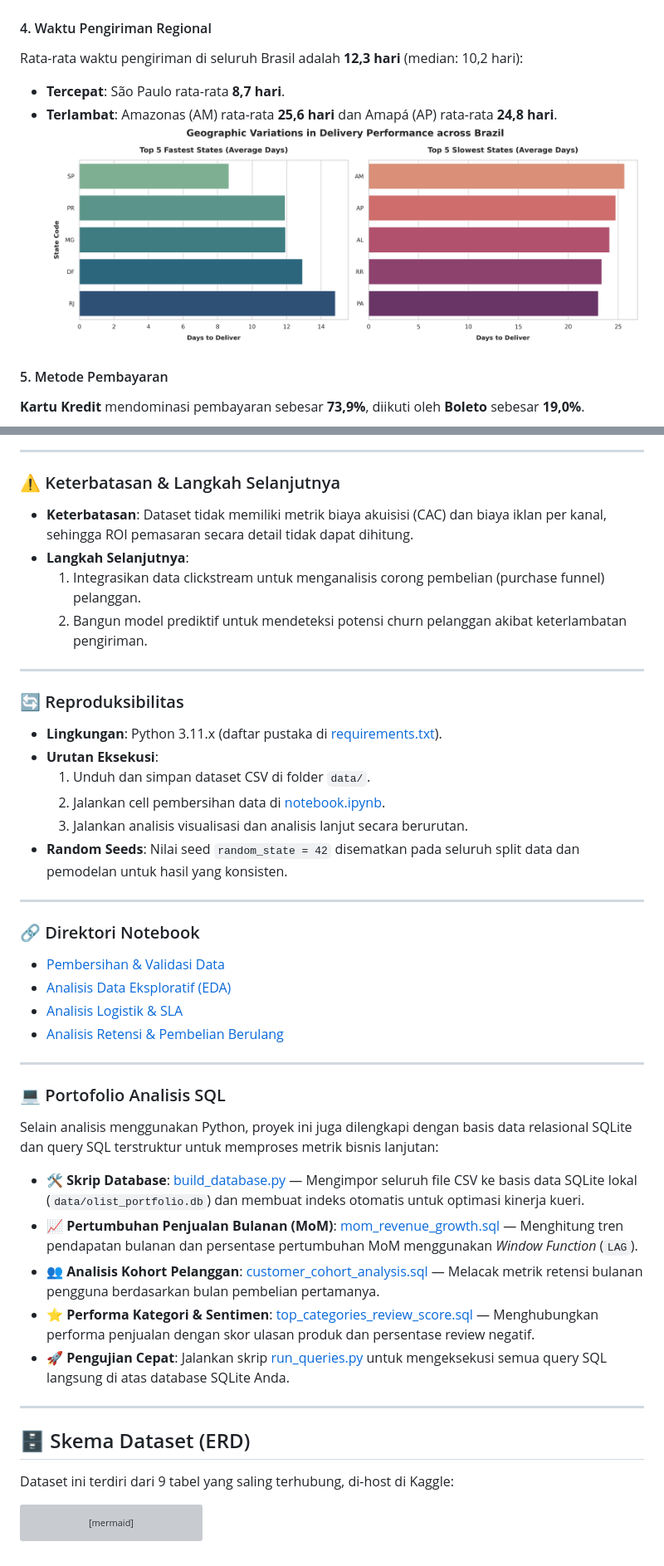
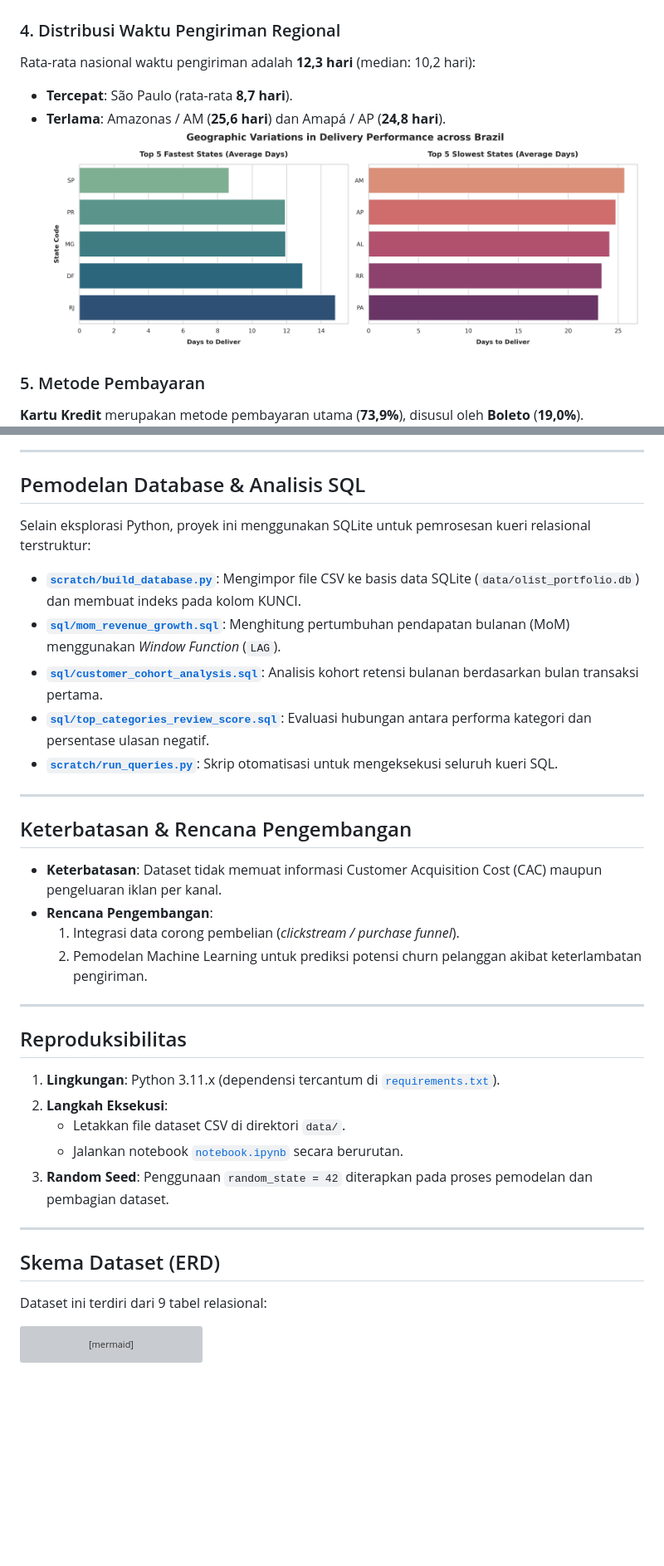
Before and after one commit to izamrosiawan/olist-brazilian-ecommerce-analytics, a Markdown page: README.md, 2 parts joined by grey strips. Shown at 83% size. Drawn GitHub-style; blank space fills up the shorter version; grey boxes are pictures that could not be loaded.

````diff
--- a/README.md
+++ b/README.md
@@ -51,12 +49,12 @@ Penjualan tumbuh secara konsisten dari awal tahun 2017 hingga pertengahan 2018.
 ![Monthly Sales Trend](images/sales_seasonality_trend.png)
 
-#### 4. Waktu Pengiriman Regional
-Rata-rata waktu pengiriman di seluruh Brasil adalah **12,3 hari** (median: 10,2 hari):
-* **Tercepat**: São Paulo rata-rata **8,7 hari**.
-* **Terlambat**: Amazonas (AM) rata-rata **25,6 hari** dan Amapá (AP) rata-rata **24,8 hari**.
+### 4. Distribusi Waktu Pengiriman Regional
+Rata-rata nasional waktu pengiriman adalah **12,3 hari** (median: 10,2 hari):
+- **Tercepat**: São Paulo (rata-rata **8,7 hari**).
+- **Terlama**: Amazonas / AM (**25,6 hari**) dan Amapá / AP (**24,8 hari**).
 ![Delivery Days by State](images/delivery_time_by_state.png)
 
-#### 5. Metode Pembayaran
-**Kartu Kredit** mendominasi pembayaran sebesar **73,9%**, diikuti oleh **Boleto** sebesar **19,0%**.
+### 5. Metode Pembayaran
+**Kartu Kredit** merupakan metode pembayaran utama (**73,9%**), disusul oleh **Boleto** (**19,0%**).
 ![Payment Methods Distribution](images/payment_methods_distribution.png)
 
@@ -68,44 +66,40 @@ Analisis menunjukkan korelasi negatif yang jelas (**-0,31**) antara waktu pengir
 
 ---
 
-### ⚠️ Keterbatasan & Langkah Selanjutnya
-* **Keterbatasan**: Dataset tidak memiliki metrik biaya akuisisi (CAC) dan biaya iklan per kanal, sehingga ROI pemasaran secara detail tidak dapat dihitung.
-* **Langkah Selanjutnya**:
-  1. Integrasikan data clickstream untuk menganalisis corong pembelian (purchase funnel) pelanggan.
-  2. Bangun model prediktif untuk mendeteksi potensi churn pelanggan akibat keterlambatan pengiriman.
+## Pemodelan Database & Analisis SQL
+
+Selain eksplorasi Python, proyek ini menggunakan SQLite untuk pemrosesan kueri relasional terstruktur:
+
+- **[`scratch/build_database.py`](scratch/build_database.py)**: Mengimpor file CSV ke basis data SQLite (`data/olist_portfolio.db`) dan membuat indeks pada kolom KUNCI.
+- **[`sql/mom_revenue_growth.sql`](sql/mom_revenue_growth.sql)**: Menghitung pertumbuhan pendapatan bulanan (MoM) menggunakan *Window Function* (`LAG`).
+- **[`sql/customer_cohort_analysis.sql`](sql/customer_cohort_analysis.sql)**: Analisis kohort retensi bulanan berdasarkan bulan transaksi pertama.
+- **[`sql/top_categories_review_score.sql`](sql/top_categories_review_score.sql)**: Evaluasi hubungan antara performa kategori dan persentase ulasan negatif.
+- **[`scratch/run_queries.py`](scratch/run_queries.py)**: Skrip otomatisasi untuk mengeksekusi seluruh kueri SQL.
 
 ---
 
-### 🔄 Reproduksibilitas
-* **Lingkungan**: Python 3.11.x (daftar pustaka di [requirements.txt](requirements.txt)).
-* **Urutan Eksekusi**:
-  1. Unduh dan simpan dataset CSV di folder `data/`.
-  2. Jalankan cell pembersihan data di [notebook.ipynb](notebook.ipynb).
-  3. Jalankan analisis visualisasi dan analisis lanjut secara berurutan.
-* **Random Seeds**: Nilai seed `random_state = 42` disematkan pada seluruh split data dan pemodelan untuk hasil yang konsisten.
+## Keterbatasan & Rencana Pengembangan
+
+- **Keterbatasan**: Dataset tidak memuat informasi Customer Acquisition Cost (CAC) maupun pengeluaran iklan per kanal.
+- **Rencana Pengembangan**:
+  1. Integrasi data corong pembelian (*clickstream / purchase funnel*).
+  2. Pemodelan Machine Learning untuk prediksi potensi churn pelanggan akibat keterlambatan pengiriman.
 
 ---
 
-### 🔗 Direktori Notebook
-- [Pembersihan & Validasi Data](notebook.ipynb#4.-Pembersihan-Data-&-Validasi)
-- [Analisis Data Eksploratif (EDA)](notebook.ipynb#5.-Exploratory-Data-Analysis-(EDA))
-- [Analisis Logistik & SLA](notebook.ipynb#D.-Analisis-Waktu-Pengiriman)
-- [Analisis Retensi & Pembelian Berulang](notebook.ipynb#E.-Retensi-Pelanggan-&-Pembelian-Berulang)
+## Reproduksibilitas
+
+1. **Lingkungan**: Python 3.11.x (dependensi tercantum di [`requirements.txt`](requirements.txt)).
+2. **Langkah Eksekusi**:
+   - Letakkan file dataset CSV di direktori `data/`.
+   - Jalankan notebook [`notebook.ipynb`](notebook.ipynb) secara berurutan.
+3. **Random Seed**: Penggunaan `random_state = 42` diterapkan pada proses pemodelan dan pembagian dataset.
 
 ---
 
-### 💻 Portofolio Analisis SQL
-Selain analisis menggunakan Python, proyek ini juga dilengkapi dengan basis data relasional SQLite dan query SQL terstruktur untuk memproses metrik bisnis lanjutan:
-- 🛠️ **Skrip Database**: [build_database.py](scratch/build_database.py) — Mengimpor seluruh file CSV ke basis data SQLite lokal (`data/olist_portfolio.db`) dan membuat indeks otomatis untuk optimasi kinerja kueri.
-- 📈 **Pertumbuhan Penjualan Bulanan (MoM)**: [mom_revenue_growth.sql](sql/mom_revenue_growth.sql) — Menghitung tren pendapatan bulanan dan persentase pertumbuhan MoM menggunakan *Window Function* (`LAG`).
-- 👥 **Analisis Kohort Pelanggan**: [customer_cohort_analysis.sql](sql/customer_cohort_analysis.sql) — Melacak metrik retensi bulanan pengguna berdasarkan bulan pembelian pertamanya.
-- ⭐ **Performa Kategori & Sentimen**: [top_categories_review_score.sql](sql/top_categories_review_score.sql) — Menghubungkan performa penjualan dengan skor ulasan produk dan persentase review negatif.
-- 🚀 **Pengujian Cepat**: Jalankan skrip [run_queries.py](scratch/run_queries.py) untuk mengeksekusi semua query SQL langsung di atas database SQLite Anda.
+## Skema Dataset (ERD)
 
----
-
-## 🗄️ Skema Dataset (ERD)
-Dataset ini terdiri dari 9 tabel yang saling terhubung, di-host di Kaggle:
+Dataset ini terdiri dari 9 tabel relasional:
 
 ```mermaid
 erDiagram
````
Also changed, not shown: other parts of README.md (+34 -36 lines).
